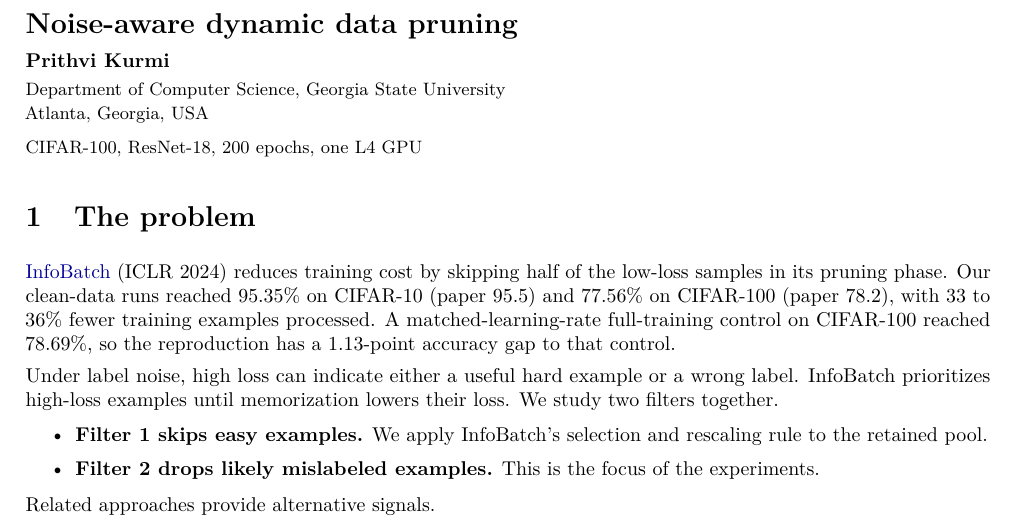
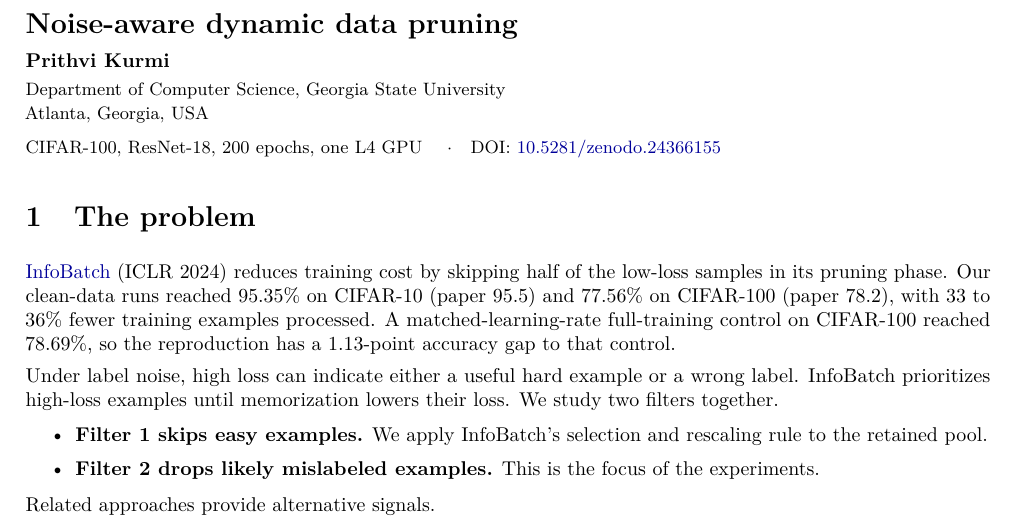
Before and after one commit to prithvihouse/noise-aware-data-pruning, a LaTeX document (report.tex): part of page 1 of 4, cut so that both start at the same text. Compiled offline with pdfLaTeX.

Commit message:
Embed Zenodo DOI in report header

```diff
--- a/report.tex
+++ b/report.tex
@@ -11,7 +11,7 @@
 \usepackage[section]{placeins}
 \usepackage{xcolor}
 \usepackage[colorlinks=true,urlcolor=blue!60!black,linkcolor=black]{hyperref}
-\hypersetup{pdftitle={Noise-aware dynamic data pruning},pdfauthor={Prithvi Kurmi}}
+\hypersetup{pdftitle={Noise-aware dynamic data pruning},pdfauthor={Prithvi Kurmi},pdfsubject={DOI: 10.5281/zenodo.24366155}}
 
 \setlist{itemsep=1pt,topsep=2pt}
 \captionsetup{font=small}
@@ -24,7 +24,7 @@
 {\bfseries Prithvi Kurmi}\\[2pt]
 {\small Department of Computer Science, Georgia State University\\
 Atlanta, Georgia, USA}\\[5pt]
-{\small CIFAR-100, ResNet-18, 200 epochs, one L4 GPU}
+{\small CIFAR-100, ResNet-18, 200 epochs, one L4 GPU \quad$\cdot$\quad DOI: \href{https://doi.org/10.5281/zenodo.24366155}{10.5281/zenodo.24366155}}
 
 \section{The problem}
 \href{https://proceedings.iclr.cc/paper_files/paper/2024/hash/ad1d7a4df30a9c0c46b387815a774a84-Abstract-Conference.html}{InfoBatch} (ICLR 2024) reduces training cost by skipping half of the low-loss samples in its pruning phase. Our clean-data runs reached 95.35\% on CIFAR-10 (paper 95.5) and 77.56\% on CIFAR-100 (paper 78.2), with 33 to 36\% fewer training examples processed. A matched-learning-rate full-training control on CIFAR-100 reached 78.69\%, so the reproduction has a 1.13-point accuracy gap to that control.
```
Also changed, not shown: report.pdf.
